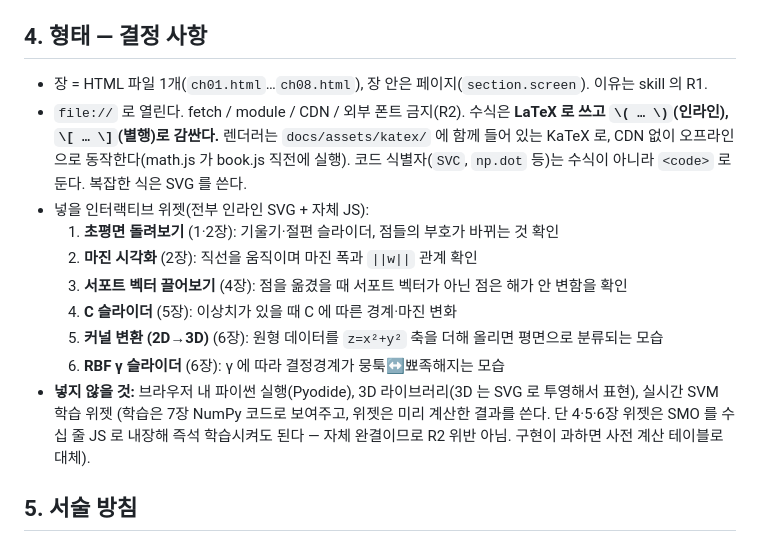
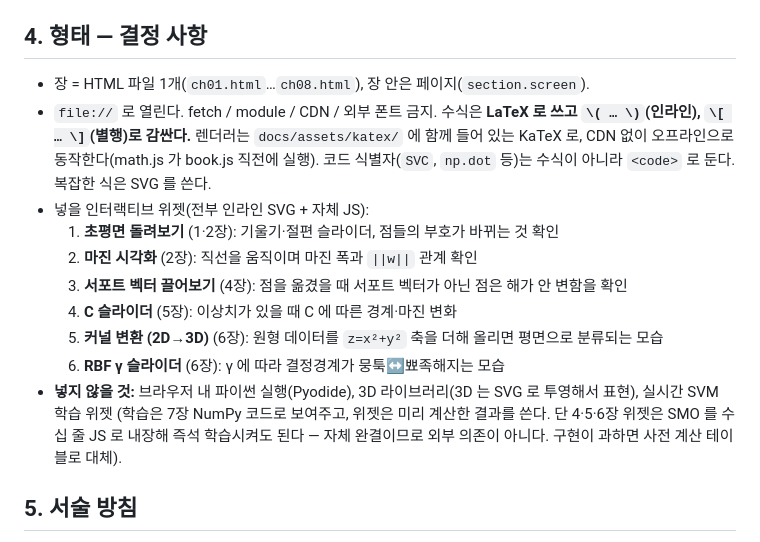
Before and after one commit to pjueon/SVMFromScratch, a Markdown page: authoring/00-기획.md, the part around the change. Rendered like a GitHub page.

```diff
--- a/authoring/00-기획.md
+++ b/authoring/00-기획.md
@@ -57,8 +57,8 @@
   쌍대문제는 `Σ α⁽ⁱ⁾y⁽ⁱ⁾x⁽ⁱ⁾` 로 쓴다(위 표의 `x₁,x₂,x₃`·`αᵢ` 표기는 이 규약으로 읽는다).
 
 ## 4. 형태 — 결정 사항
-- 장 = HTML 파일 1개(`ch01.html`…`ch08.html`), 장 안은 페이지(`section.screen`). 이유는 skill 의 R1.
-- `file://` 로 열린다. fetch / module / CDN / 외부 폰트 금지(R2). 수식은 **LaTeX 로 쓰고 `\( … \)`(인라인), `\[ … \]`(별행)로 감싼다.**
+- 장 = HTML 파일 1개(`ch01.html`…`ch08.html`), 장 안은 페이지(`section.screen`).
+- `file://` 로 열린다. fetch / module / CDN / 외부 폰트 금지. 수식은 **LaTeX 로 쓰고 `\( … \)`(인라인), `\[ … \]`(별행)로 감싼다.**
   렌더러는 `docs/assets/katex/` 에 함께 들어 있는 KaTeX 로, CDN 없이 오프라인으로 동작한다(math.js 가 book.js 직전에 실행).
   코드 식별자(`SVC`, `np.dot` 등)는 수식이 아니라 `<code>` 로 둔다. 복잡한 식은 SVG 를 쓴다.
 - 넣을 인터랙티브 위젯(전부 인라인 SVG + 자체 JS):
@@ -70,7 +70,7 @@
   6. **RBF γ 슬라이더** (6장): γ 에 따라 결정경계가 뭉툭↔뾰족해지는 모습
 - **넣지 않을 것:** 브라우저 내 파이썬 실행(Pyodide), 3D 라이브러리(3D 는 SVG 로 투영해서 표현), 실시간 SVM 학습 위젯
   (학습은 7장 NumPy 코드로 보여주고, 위젯은 미리 계산한 결과를 쓴다. 단 4·5·6장 위젯은 SMO 를 수십 줄 JS 로
-  내장해 즉석 학습시켜도 된다 — 자체 완결이므로 R2 위반 아님. 구현이 과하면 사전 계산 테이블로 대체).
+  내장해 즉석 학습시켜도 된다 — 자체 완결이므로 외부 의존이 아니다. 구현이 과하면 사전 계산 테이블로 대체).
 
 ## 5. 서술 방침
 - **개념 → 이름 순서.** "점들을 분류하는 직선이 무수히 많다 → 어느 직선이 좋을까?"에서 시작해 마진이라는 이름을 나중에.
```
Also changed, not shown: README.md (+1 -1 lines), authoring/02-작업방식.md (+7 -7 lines).
